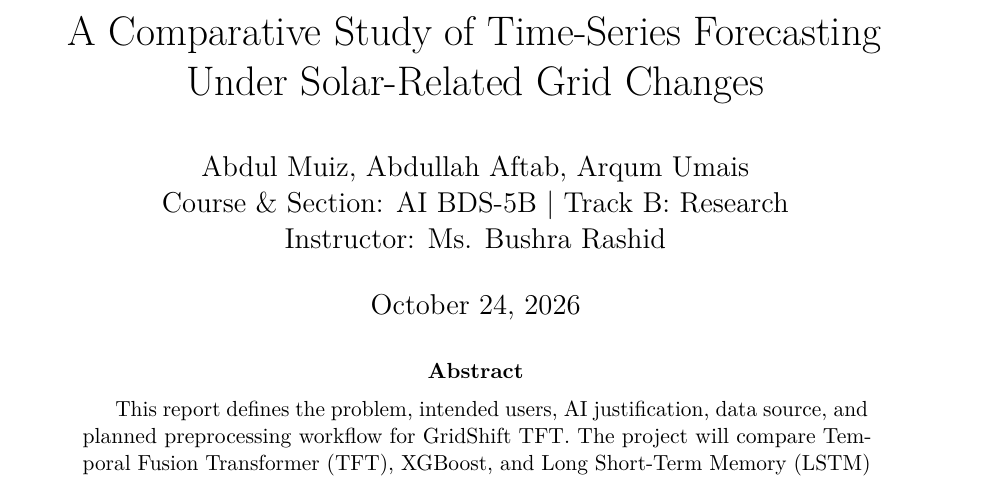
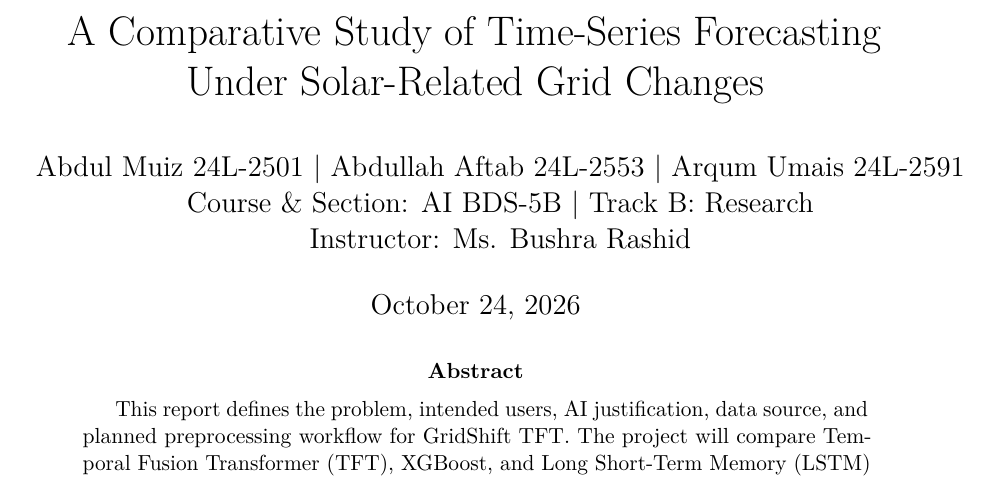
Before and after one commit to AbdulMuiz-sudo/GridShift-TFT, a LaTeX paper (gridshift_phase1_phase2.tex): part of page 1 of 8, cut so that both start at the same text. Compiled offline with pdfLaTeX.

Commit message:
updated .tex compilation

```diff
--- a/gridshift_phase1_phase2.tex
+++ b/gridshift_phase1_phase2.tex
@@ -26,7 +26,7 @@
 
 \title{\textbf{GridShift TFT}\\
 A Comparative Study of Time-Series Forecasting Under Solar-Related Grid Changes}
-\author{Abdul Muiz, Abdullah Aftab, Arqum Umais \\
+\author{Abdul Muiz 24L-2501 \textbar{} Abdullah Aftab 24L-2553 \textbar{} Arqum Umais 24L-2591\\
 Course \& Section: AI BDS-5B \textbar{} Track B: Research \\
 Instructor: Ms. Bushra Rashid}
 \date{\today}
```
Also changed, not shown: gridshift_phase1_phase2.pdf.
